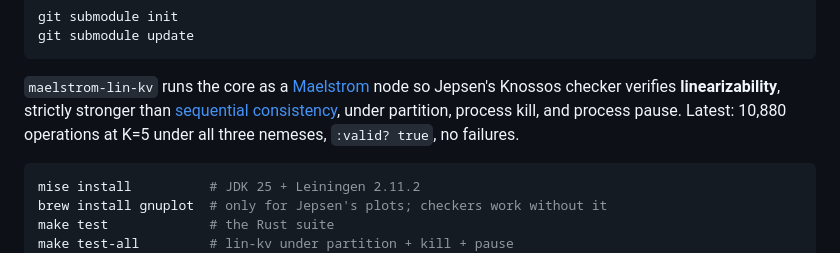
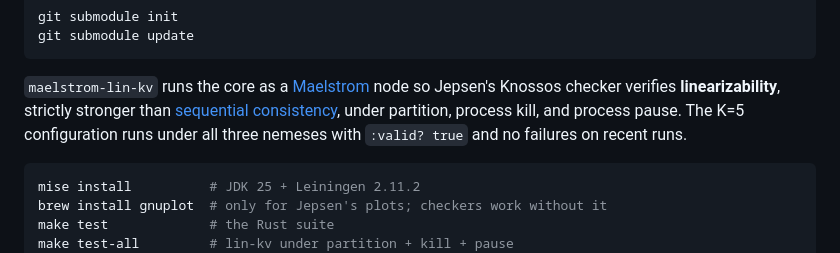
Before and after one commit to lua-lunet/uvrr-core, a Markdown page: README.md, the part around one of its changes. Drawn GitHub-style.

````diff
--- a/README.md
+++ b/README.md
@@ -109,8 +105,8 @@ git submodule update
 `maelstrom-lin-kv` runs the core as a [Maelstrom](https://github.com/jepsen-io/maelstrom)
 node so Jepsen's Knossos checker verifies **linearizability**, strictly
 stronger than [sequential consistency](https://jepsen.io/consistency/models/sequential),
-under partition, process kill, and process pause. Latest: 10,880 operations at
-K=5 under all three nemeses, `:valid? true`, no failures.
+under partition, process kill, and process pause. The K=5 configuration runs
+under all three nemeses with `:valid? true` and no failures on recent runs.
 
 ```bash
 mise install          # JDK 25 + Leiningen 2.11.2
````
Also changed, not shown: other parts of README.md (+12 -16 lines), formal/uvrr-lean/README.md (+21 -0 lines).
